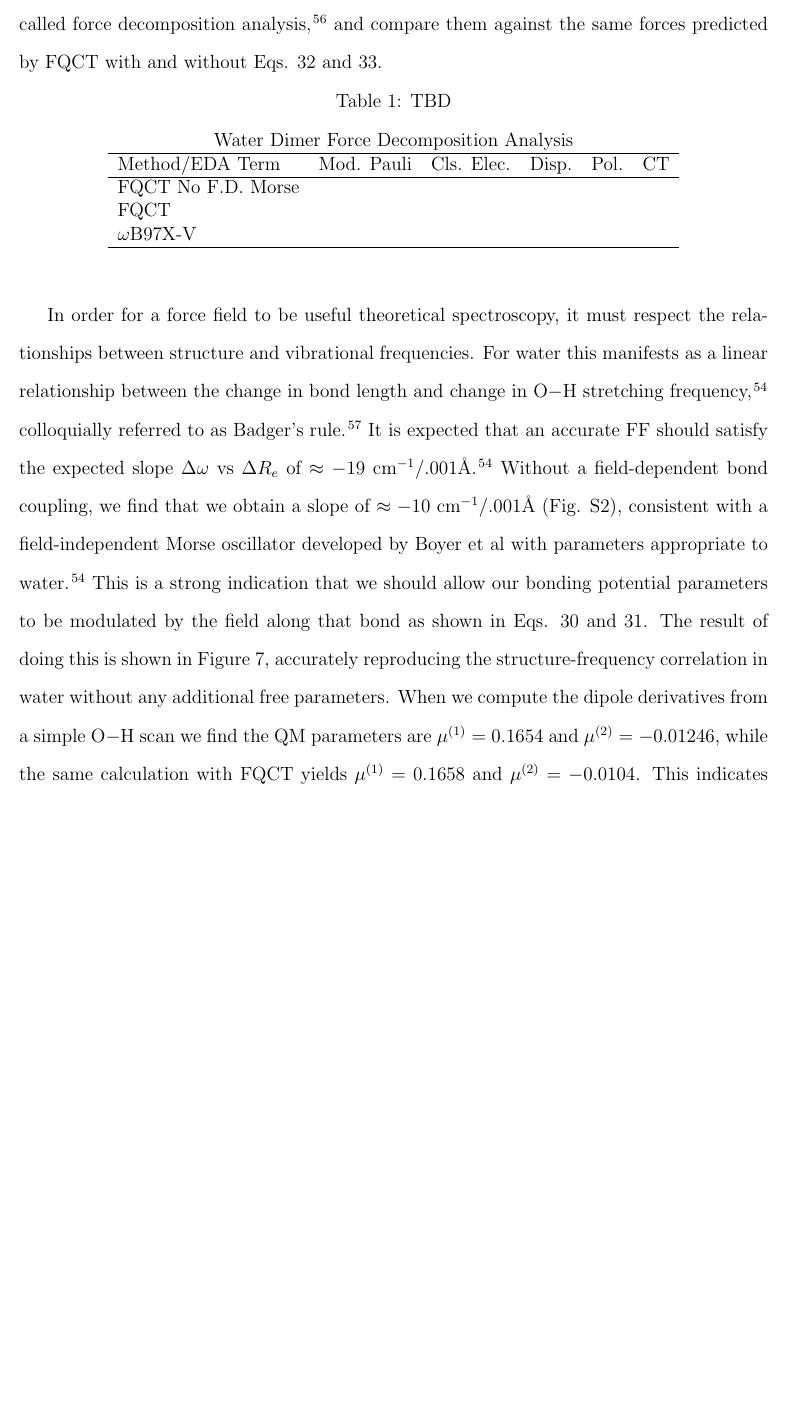
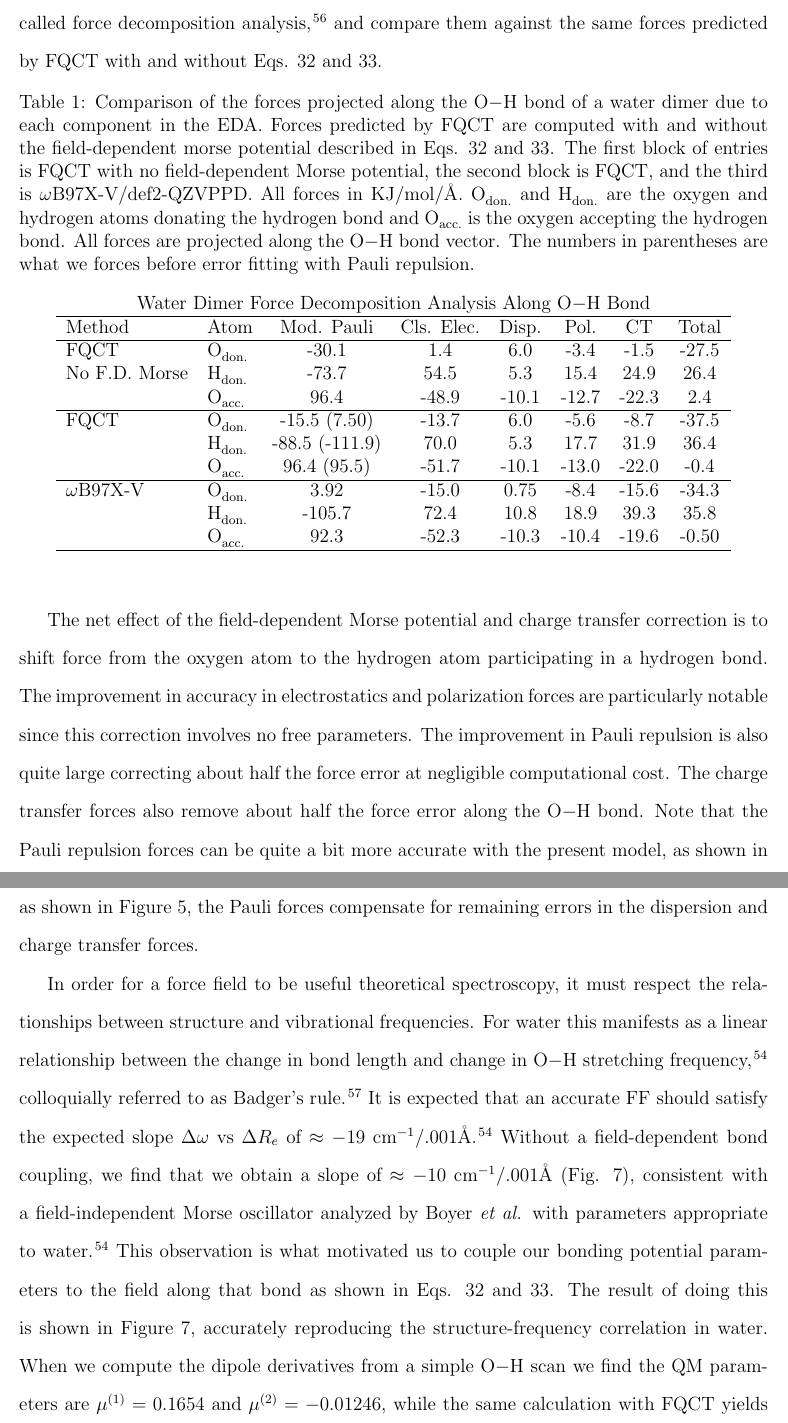
Before and after one commit to heindelj/Water_Model_Paper, a LaTeX paper (main.tex): part of page 24 of 61 before the commit and two parts of pages 24 and 25 of 60 after it, the two joined at a grey line, cut so that both start at the same text, the shorter picture padded with empty space. The pictures show the PDF file main.pdf that the author committed with the source.

Commit message:
Added projected force stuff and associated discussion. Updated the figures.

```diff
--- a/main.tex
+++ b/main.tex
@@ -642,27 +642,27 @@ To summarize the large effect this environment-dependent bonding potential has o
 
 \begin{table}[ht!]
   \begin{center}
-  \begin{tabular}{lccccc}
-      \multicolumn{6}{c}{Water Dimer Force Decomposition Analysis} \\\hline
-       Method/EDA Term & Mod. Pauli & Cls. Elec. & Disp. & Pol. & CT \\\hline
-       FQCT No F.D. Morse & & & & & \\
-       FQCT & & & & & \\
-       $\omega$B97X-V & & & & & \\\hline
+  \begin{tabular}{llcccccc}
+      \multicolumn{8}{c}{Water Dimer Force Decomposition Analysis Along \ce{O-H} Bond} \\\hline
+       Method & Atom & Mod. Pauli & Cls. Elec. & Disp. & Pol. & CT & Total \\\hline
+       FQCT & \ce{O_{don.}}          & -30.1 & 1.4  & 6.0   & -3.4  & -1.5  & -27.5 \\
+       No F.D. Morse & \ce{H_{don.}} & -73.7 & 54.5 & 5.3   & 15.4  & 24.9  & 26.4 \\
+       & \ce{O_{acc.}}               & 96.4 & -48.9 & -10.1 & -12.7 & -22.3 & 2.4 \\\hline
+       FQCT & \ce{O_{don.}} & -15.5 (7.50) & -13.7 & 6.0   & -5.6  & -8.7 & -37.5 \\
+       & \ce{H_{don.}}      & -88.5 (-111.9) & 70.0  & 5.3   & 17.7  & 31.9 & 36.4 \\
+       & \ce{O_{acc.}}      & 96.4 (95.5)  & -51.7 & -10.1 & -13.0 & -22.0 & -0.4 \\\hline
+       $\omega$B97X-V & \ce{O_{don.}} & 3.92 & -15.0  & 0.75  & -8.4  & -15.6 & -34.3 \\
+       & \ce{H_{don.}}                & -105.7 & 72.4 & 10.8  & 18.9  & 39.3  & 35.8 \\
+       & \ce{O_{acc.}}                & 92.3 & -52.3  & -10.3 & -10.4 & -19.6  & -0.50 \\\hline
   \end{tabular}
   \end{center}
-  \caption{TBD}
+  \caption{Comparison of the forces projected along the \ce{O-H} bond of a water dimer due to each component in the EDA. Forces predicted by FQCT are computed with and without the field-dependent morse potential described in Eqs. \ref{eq:bond_in_field_2} and \ref{eq:force_constant_in_field_2}. The first block of entries is FQCT with no field-dependent Morse potential, the second block is FQCT, and the third is $\omega$B97X-V/def2-QZVPPD. All forces in KJ/mol/\AA. \ce{O_{don.}} and \ce{H_{don.}} are the oxygen and hydrogen atoms donating the hydrogen bond and \ce{O_{acc.}} is the oxygen accepting the hydrogen bond. All forces are projected along the \ce{O-H} bond vector. The numbers in parentheses are what we forces before error fitting with Pauli repulsion.}
   \label{tab:dimer_forces}
 \end{table}
 
-In order for a force field to be useful theoretical spectroscopy, it must respect the relationships
-between structure and vibrational frequencies. For water this manifests as a linear
-relationship between the change in bond length and change in \ce{O-H} stretching frequency\cite{boyer2019beyond}, colloquially referred to as Badger's rule.\cite{badger1934relation} It is expected that an accurate FF should satisfy the expected slope
-$\Delta\omega$ vs $\Delta R_e$ of $\approx -19\ \mathrm{cm^{-1}/.001\AA}$\cite{boyer2019beyond}. Without a field-dependent bond coupling, we find that
-we obtain a slope of $\approx -10\ \mathrm{cm^{-1}/.001\AA}$ (Fig. S2), consistent with a field-independent Morse
-oscillator developed by Boyer et al with parameters appropriate to water.\cite{boyer2019beyond} This is a strong indication that we should allow our bonding potential parameters to be modulated by the field along that bond as shown in Eqs. \ref{eq:bond_in_field} and \ref{eq:force_constant_in_field}. The result of doing this is shown in Figure \ref{fig:badger}, accurately reproducing the structure-frequency correlation
-in water without any additional free parameters. When we compute the dipole derivatives from a simple \ce{O-H} scan we find the QM parameters are $\mu^{(1)}=0.1654$ and $\mu^{(2)}=-0.01246$, while the same calculation with FQCT yields $\mu^{(1)}=0.1658$ and $\mu^{(2)}=-0.0104$. This indicates that as
-long as a force field has an accurate dipole surface, the dipole derivatives needed to compute
-the field-dependence of a Morse potential will be good for water spectroscopy.
+The net effect of the field-dependent Morse potential and charge transfer correction is to shift force from the oxygen atom to the hydrogen atom participating in a hydrogen bond. The improvement in accuracy in electrostatics and polarization forces are particularly notable since this correction involves no free parameters. The improvement in Pauli repulsion is also quite large correcting about half the force error at negligible computational cost. The charge transfer forces also remove about half the force error along the \ce{O-H} bond. Note that the Pauli repulsion forces can be quite a bit more accurate with the present model, as shown in the parentheses in Table \ref{tab:dimer_forces}. Since we use the Pauli repulsion to correlate errors in the model, as shown in Figure \ref{fig:error_correlation}, the Pauli forces compensate for remaining errors in the dispersion and charge transfer forces.
+
+In order for a force field to be useful theoretical spectroscopy, it must respect the relationships between structure and vibrational frequencies. For water this manifests as a linear relationship between the change in bond length and change in \ce{O-H} stretching frequency\cite{boyer2019beyond}, colloquially referred to as Badger's rule.\cite{badger1934relation} It is expected that an accurate FF should satisfy the expected slope $\Delta\omega$ vs $\Delta R_e$ of $\approx -19\ \mathrm{cm^{-1}/.001\AA}$\cite{boyer2019beyond}. Without a field-dependent bond coupling, we find that  we obtain a slope of $\approx -10\ \mathrm{cm^{-1}/.001\AA}$ (Fig. \ref{fig:badger}), consistent with a field-independent Morse oscillator analyzed by Boyer \textit{et al.} with parameters appropriate to water.\cite{boyer2019beyond} This observation is what motivated us to couple our bonding potential parameters to the field along that bond as shown in Eqs. \ref{eq:bond_in_field_2} and \ref{eq:force_constant_in_field_2}. The result of doing this is shown in Figure \ref{fig:badger}, accurately reproducing the structure-frequency correlation in water. When we compute the dipole derivatives from a simple \ce{O-H} scan we find the QM parameters are $\mu^{(1)}=0.1654$ and $\mu^{(2)}=-0.01246$, while the same calculation with FQCT yields $\mu^{(1)}=0.1658$ and $\mu^{(2)}=-0.0104$. This indicates that as long as a force field has an accurate dipole surface, the dipole derivatives needed to compute the field-dependence of a Morse potential can be extracted from the force field itself.
 
 \begin{figure}[H]
    \includegraphics*[width=0.475\textwidth]{figures/badger_correlation_no_fd_morse.png}
@@ -919,7 +916,7 @@ In addition to accurate energetics, polarizable force fields should produce accu
 
 Unfortunately, TTM2.1-F struggles at accurately reproducing the structures of water clusters. It is important to realize, however, that TTM2.1-F was published in 2006\cite{fanourgakis2006flexible} and is itself a minor modification of TTM2-F which was published in 2002.\cite{burnham2002development} TTM2.1-F is quite simple compared to the present model and MB-Pol or q-AQUA, so it is not surprising that it falls short on certain benchmarks. We bring this up not to criticize TTM2.1-F, which was highly innovative and an inspiration in this work, but to emphasize that it is possible to have accurate energies but sub-optimal structures in the same model. Therefore, we suggest that any future water models should benchmark both energies and structures.
 
-In order for a force field to be useful theoretical spectroscopy, it must respect the relationships between structure and vibrational frequncies. In the case of water, this manifests as a linear relationship between the change in bond length and change in \ce{O-H} stretching frequency.\cite{boyer2019beyond} This is sometimes colloquially referred to as Badger's rule since Richard Badger famously pointed out a correspondence between equilibrium bond lengths and bond force constants.\cite{badger1934relation}
+In order for a force field to be useful for theoretical spectroscopy, it must respect the relationships between structure and vibrational frequncies. In the case of water, this manifests as a linear relationship between the change in bond length and change in \ce{O-H} stretching frequency.\cite{boyer2019beyond} This is sometimes colloquially referred to as Badger's rule since Richard Badger famously pointed out a correspondence between equilibrium bond lengths and bond force constants.\cite{badger1934relation}
 
 In the course of constructing this force field, we tested if it satisfied the expected slope $\Delta\omega$ vs $\Delta R_e$ of $\approx -19\ \mathrm{cm^{-1}/.001}$\AA\cite{boyer2019beyond}. We found, instead, that the slope was around $\approx -10\ \mathrm{cm^{-1}/.001}$\AA (See Fig. S2). This is quite an interesting slope since Boyer \textit{et al.} show that a field-independent Morse oscillator, with parameters appropriate to water, will give a slope of $\approx -11\ \mathrm{cm^{-1}/.001}$\AA. This was a strong indication that we should allow our bonding potential parameters to be modulated by the field along that bond. How this is done is shown in Eqs. \ref{eq:bond_in_field} and \ref{eq:force_constant_in_field}.
 
```
Also changed, not shown: figures/anion_dimer_scans.png, figures/badger_correlation_final.png, figures/badger_correlation_no_fd_morse.png, figures/cation_dimer_scans.png, figures/ion_ion_dimer_scans.png (added), main.bbl, main.pdf, main.tex (39 more changed lines), 5 other files.
